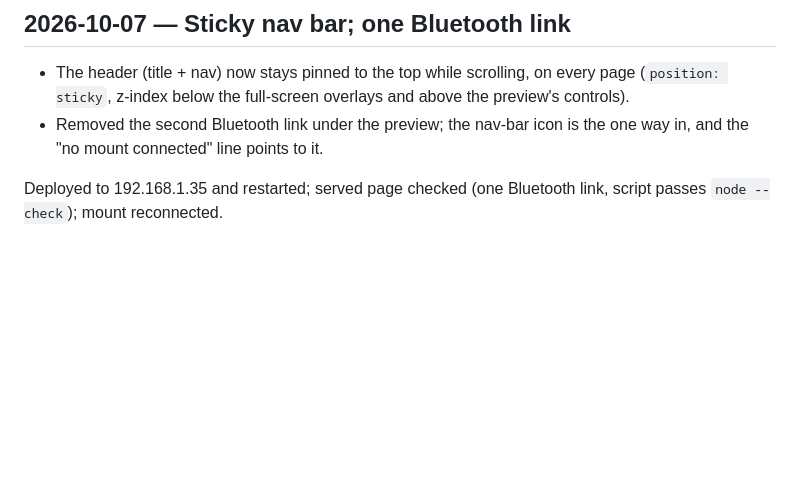
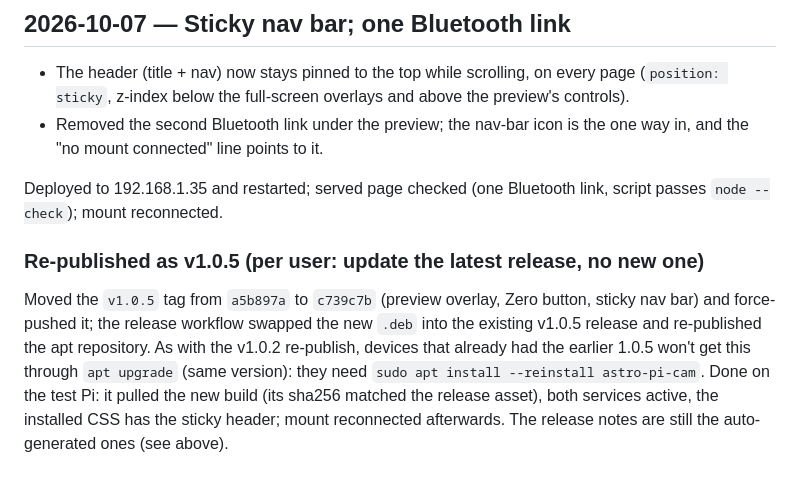
Before and after one commit to aviralverma-8877/picamera, a Markdown page: docs/progress.md, the part around the change. GitHub-like rendering; blank space fills up the shorter version.

Commit message:
Log the v1.0.5 re-publish and reinstall on the test Pi
Co-Authored-By: Claude Opus 5.5 <noreply@anthropic.com>

```diff
--- a/docs/progress.md
+++ b/docs/progress.md
@@ -1243,3 +1243,16 @@ Still not seen on a real phone.
 
 Deployed to 192.168.1.35 and restarted; served page checked (one
 Bluetooth link, script passes `node --check`); mount reconnected.
+
+### Re-published as v1.0.5 (per user: update the latest release, no new one)
+
+Moved the `v1.0.5` tag from `a5b897a` to `c739c7b` (preview overlay,
+Zero button, sticky nav bar) and force-pushed it; the release workflow
+swapped the new `.deb` into the existing v1.0.5 release and re-published
+the apt repository. As with the v1.0.2 re-publish, devices that already
+had the earlier 1.0.5 won't get this through `apt upgrade` (same
+version): they need `sudo apt install --reinstall astro-pi-cam`. Done on
+the test Pi: it pulled the new build (its sha256 matched the release
+asset), both services active, the installed CSS has the sticky header;
+mount reconnected afterwards. The release notes are still the
+auto-generated ones (see above).
```
